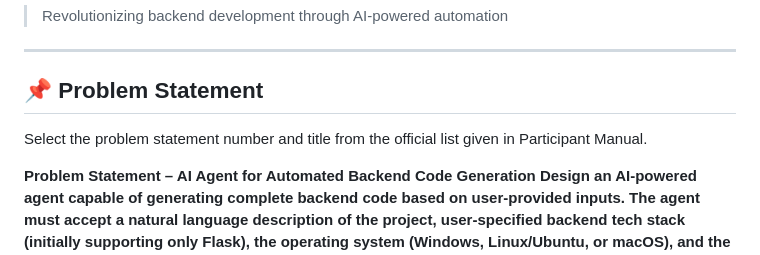
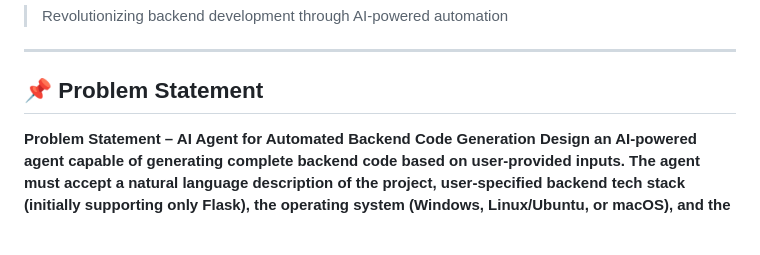
Before and after one commit to aayush598/BackendPilot, a Markdown page: README.md, the part around the change. GitHub-like rendering; blank space fills up the shorter version.

```diff
--- a/README.md
+++ b/README.md
@@ -7,9 +7,6 @@
 ---
 
 ## 📌 Problem Statement
-
-Select the problem statement number and title from the official list given in Participant Manual.
-
 **Problem Statement  – AI Agent for Automated Backend Code Generation
 Design an AI-powered agent capable of generating complete backend code based on user-provided inputs. The agent must accept a natural language description of the project, user-specified backend tech stack (initially supporting only Flask), the operating system (Windows, Linux/Ubuntu, or macOS), and the desired folder path for project setup.**
 
```
